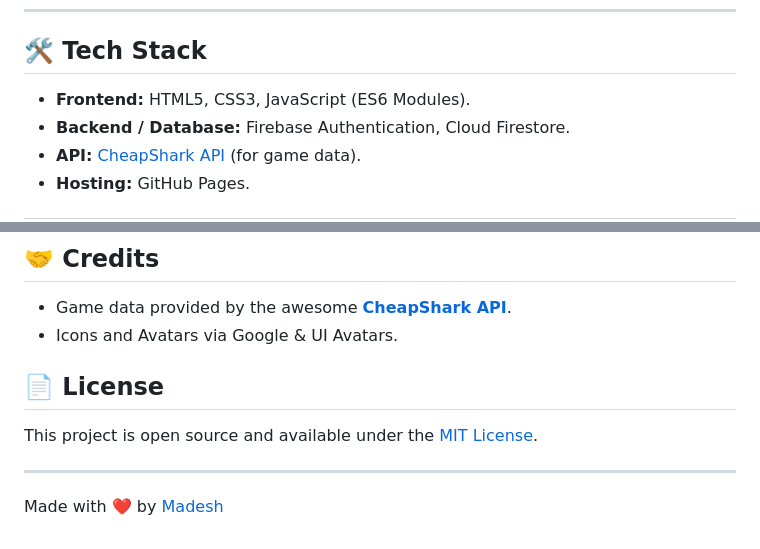
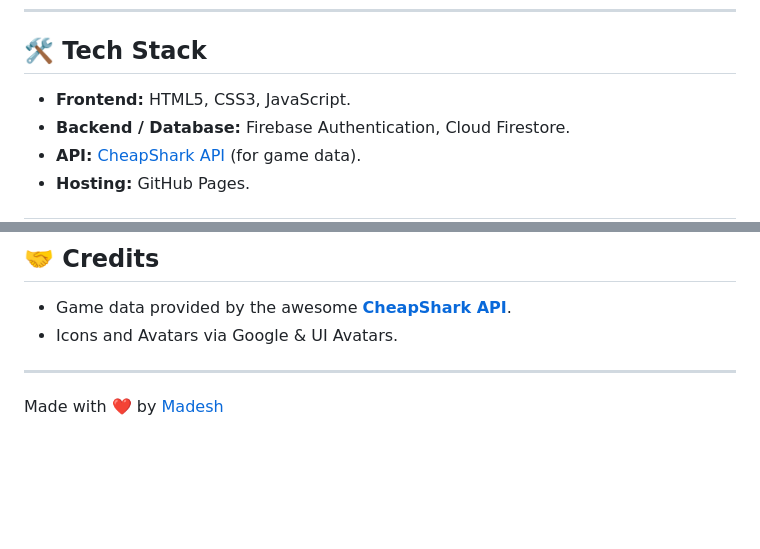
Before and after one commit to madesh405/Best_Game_Store, a Markdown page: README.md, 2 parts joined by grey strips. Rendered like a GitHub page; blank space fills up the shorter version.

Commit message:
Update README to remove license information
Removed license section and badge from README.

```diff
--- a/README.md
+++ b/README.md
@@ -25,7 +24,7 @@ A modern, responsive web application that helps gamers find the absolute lowest
 
 ## 🛠️ Tech Stack
 
-* **Frontend:** HTML5, CSS3, JavaScript (ES6 Modules).
+* **Frontend:** HTML5, CSS3, JavaScript.
 * **Backend / Database:** Firebase Authentication, Cloud Firestore.
 * **API:** [CheapShark API](https://apidocs.cheapshark.com/) (for game data).
 * **Hosting:** GitHub Pages.
@@ -76,10 +75,6 @@ This project uses Firebase for the backend. The configuration keys are located i
 * Game data provided by the awesome **[CheapShark API](https://www.cheapshark.com/)**.
 * Icons and Avatars via Google & UI Avatars.
 
-## 📄 License
-
-This project is open source and available under the [MIT License](LICENSE).
-
 ---
 
 Made with ❤️ by [Madesh](https://github.com/madesh405)
```
Also changed, not shown: other parts of README.md (+0 -1 lines).
